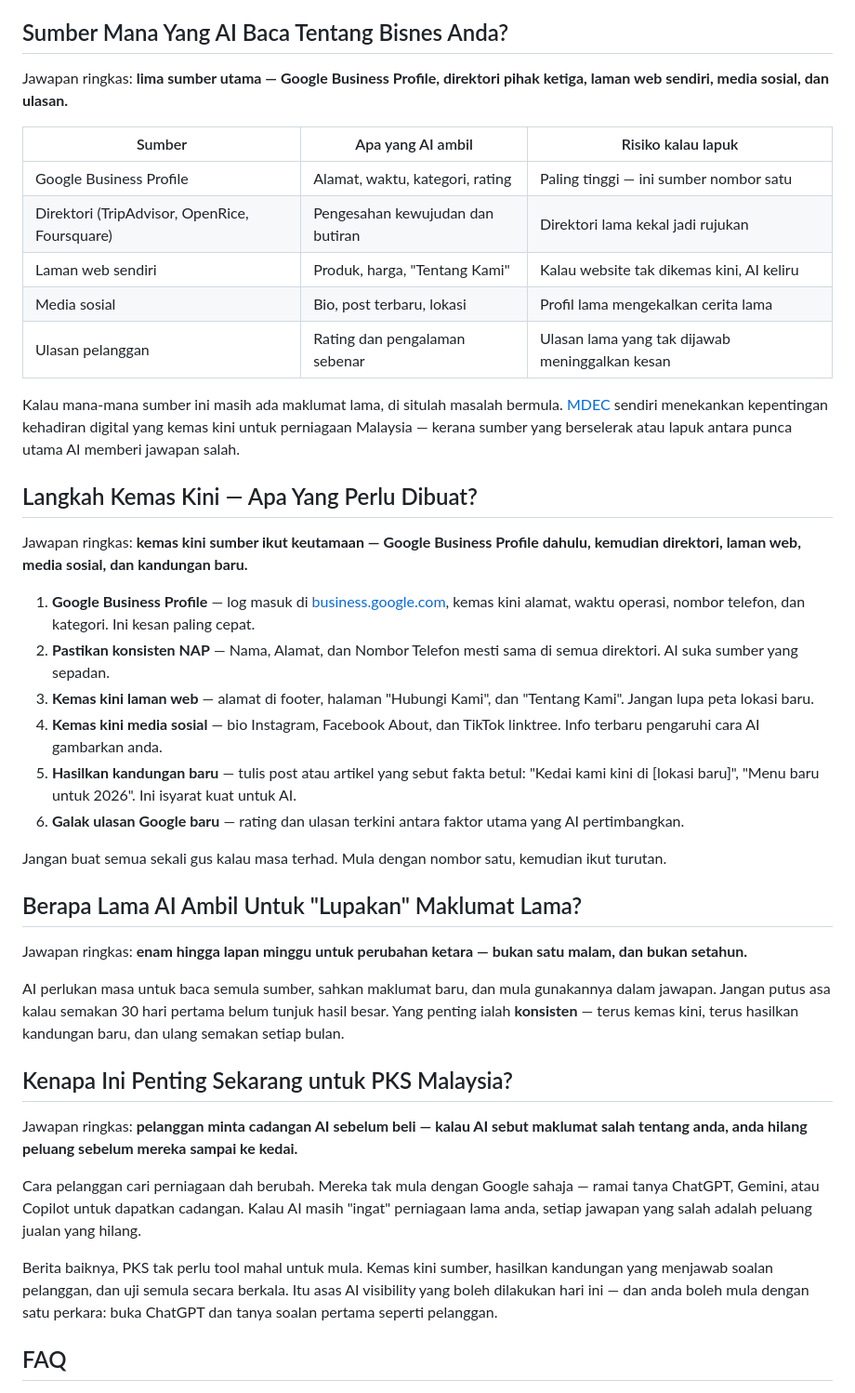
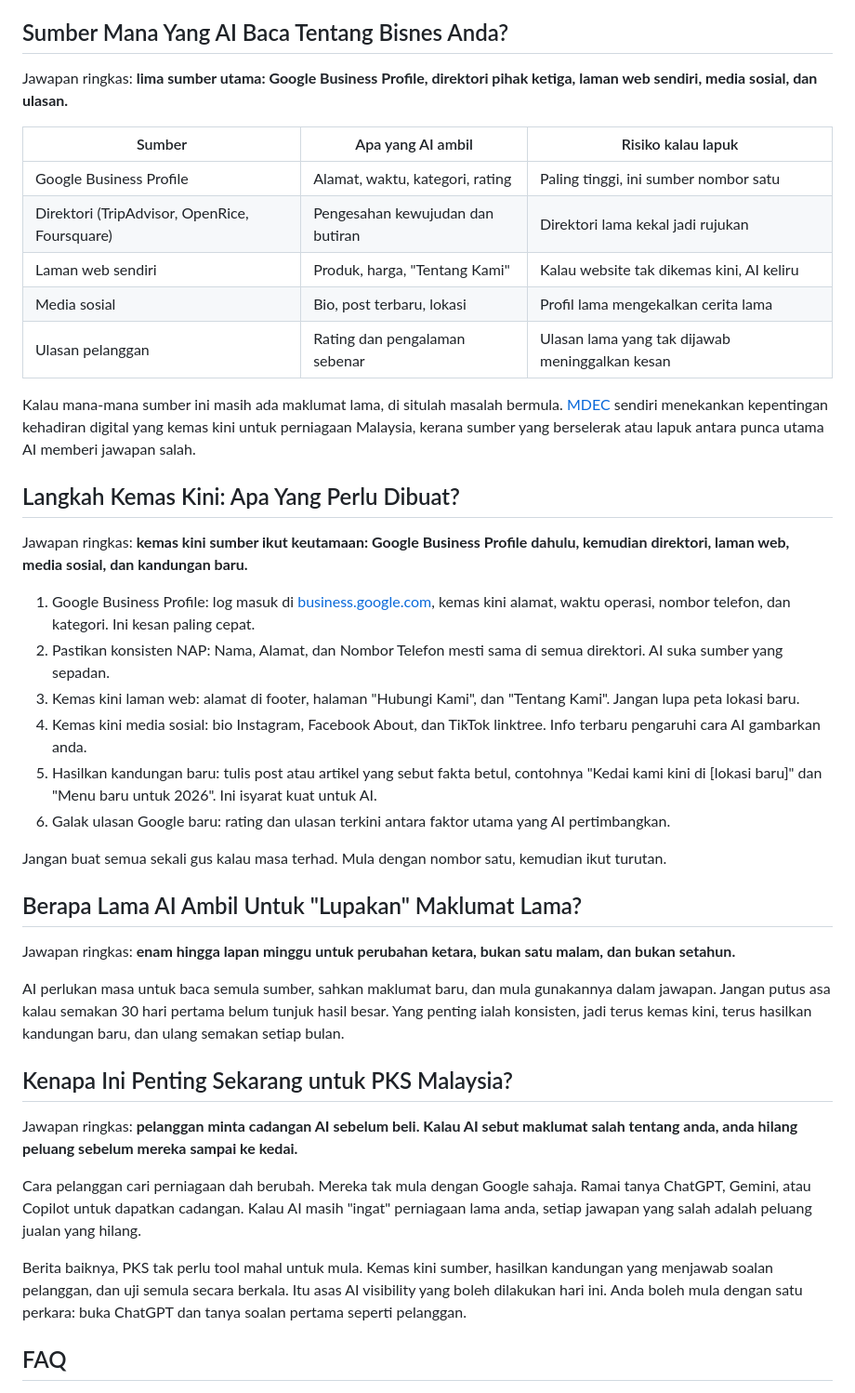
Before and after one commit to nikmerchant/ai4bisnes, a Markdown page: content/blog/kenapa-ai-masih-ingat-perniagaan-lama-anda-panduan-pks-kemas-kini-jawapan-ai.md, the part around one of its changes. Shown at 93% size. Drawn GitHub-style.

Commit message:
Unslop: betulkan em dash + bold label pada post AI visibility (density 59 -> 0/1k)

```diff
--- a/content/blog/kenapa-ai-masih-ingat-perniagaan-lama-anda-panduan-pks-kemas-kini-jawapan-ai.md
+++ b/content/blog/kenapa-ai-masih-ingat-perniagaan-lama-anda-panduan-pks-kemas-kini-jawapan-ai.md
@@ -55,44 +55,44 @@ Catat tarikh dan jawapan. Ulang sebulan kemudian untuk nampak perubahan.
 
 ## Sumber Mana Yang AI Baca Tentang Bisnes Anda?
 
-Jawapan ringkas: **lima sumber utama — Google Business Profile, direktori pihak ketiga, laman web sendiri, media sosial, dan ulasan.**
+Jawapan ringkas: **lima sumber utama: Google Business Profile, direktori pihak ketiga, laman web sendiri, media sosial, dan ulasan.**
 
 | Sumber | Apa yang AI ambil | Risiko kalau lapuk |
 |---|---|---|
-| Google Business Profile | Alamat, waktu, kategori, rating | Paling tinggi — ini sumber nombor satu |
+| Google Business Profile | Alamat, waktu, kategori, rating | Paling tinggi, ini sumber nombor satu |
 | Direktori (TripAdvisor, OpenRice, Foursquare) | Pengesahan kewujudan dan butiran | Direktori lama kekal jadi rujukan |
 | Laman web sendiri | Produk, harga, "Tentang Kami" | Kalau website tak dikemas kini, AI keliru |
 | Media sosial | Bio, post terbaru, lokasi | Profil lama mengekalkan cerita lama |
 | Ulasan pelanggan | Rating dan pengalaman sebenar | Ulasan lama yang tak dijawab meninggalkan kesan |
 
-Kalau mana-mana sumber ini masih ada maklumat lama, di situlah masalah bermula. [MDEC](https://mdec.my/) sendiri menekankan kepentingan kehadiran digital yang kemas kini untuk perniagaan Malaysia — kerana sumber yang berselerak atau lapuk antara punca utama AI memberi jawapan salah.
+Kalau mana-mana sumber ini masih ada maklumat lama, di situlah masalah bermula. [MDEC](https://mdec.my/) sendiri menekankan kepentingan kehadiran digital yang kemas kini untuk perniagaan Malaysia, kerana sumber yang berselerak atau lapuk antara punca utama AI memberi jawapan salah.
 
-## Langkah Kemas Kini — Apa Yang Perlu Dibuat?
+## Langkah Kemas Kini: Apa Yang Perlu Dibuat?
 
-Jawapan ringkas: **kemas kini sumber ikut keutamaan — Google Business Profile dahulu, kemudian direktori, laman web, media sosial, dan kandungan baru.**
+Jawapan ringkas: **kemas kini sumber ikut keutamaan: Google Business Profile dahulu, kemudian direktori, laman web, media sosial, dan kandungan baru.**
 
-1. **Google Business Profile** — log masuk di [business.google.com](https://business.google.com), kemas kini alamat, waktu operasi, nombor telefon, dan kategori. Ini kesan paling cepat.
-2. **Pastikan konsisten NAP** — Nama, Alamat, dan Nombor Telefon mesti sama di semua direktori. AI suka sumber yang sepadan.
-3. **Kemas kini laman web** — alamat di footer, halaman "Hubungi Kami", dan "Tentang Kami". Jangan lupa peta lokasi baru.
-4. **Kemas kini media sosial** — bio Instagram, Facebook About, dan TikTok linktree. Info terbaru pengaruhi cara AI gambarkan anda.
-5. **Hasilkan kandungan baru** — tulis post atau artikel yang sebut fakta betul: "Kedai kami kini di [lokasi baru]", "Menu baru untuk 2026". Ini isyarat kuat untuk AI.
-6. **Galak ulasan Google baru** — rating dan ulasan terkini antara faktor utama yang AI pertimbangkan.
+1. Google Business Profile: log masuk di [business.google.com](https://business.google.com), kemas kini alamat, waktu operasi, nombor telefon, dan kategori. Ini kesan paling cepat.
+2. Pastikan konsisten NAP: Nama, Alamat, dan Nombor Telefon mesti sama di semua direktori. AI suka sumber yang sepadan.
+3. Kemas kini laman web: alamat di footer, halaman "Hubungi Kami", dan "Tentang Kami". Jangan lupa peta lokasi baru.
+4. Kemas kini media sosial: bio Instagram, Facebook About, dan TikTok linktree. Info terbaru pengaruhi cara AI gambarkan anda.
+5. Hasilkan kandungan baru: tulis post atau artikel yang sebut fakta betul, contohnya "Kedai kami kini di [lokasi baru]" dan "Menu baru untuk 2026". Ini isyarat kuat untuk AI.
+6. Galak ulasan Google baru: rating dan ulasan terkini antara faktor utama yang AI pertimbangkan.
 
 Jangan buat semua sekali gus kalau masa terhad. Mula dengan nombor satu, kemudian ikut turutan.
 
 ## Berapa Lama AI Ambil Untuk "Lupakan" Maklumat Lama?
 
-Jawapan ringkas: **enam hingga lapan minggu untuk perubahan ketara — bukan satu malam, dan bukan setahun.**
+Jawapan ringkas: **enam hingga lapan minggu untuk perubahan ketara, bukan satu malam, dan bukan setahun.**
 
-AI perlukan masa untuk baca semula sumber, sahkan maklumat baru, dan mula gunakannya dalam jawapan. Jangan putus asa kalau semakan 30 hari pertama belum tunjuk hasil besar. Yang penting ialah **konsisten** — terus kemas kini, terus hasilkan kandungan baru, dan ulang semakan setiap bulan.
+AI perlukan masa untuk baca semula sumber, sahkan maklumat baru, dan mula gunakannya dalam jawapan. Jangan putus asa kalau semakan 30 hari pertama belum tunjuk hasil besar. Yang penting ialah konsisten, jadi terus kemas kini, terus hasilkan kandungan baru, dan ulang semakan setiap bulan.
 
 ## Kenapa Ini Penting Sekarang untuk PKS Malaysia?
 
-Jawapan ringkas: **pelanggan minta cadangan AI sebelum beli — kalau AI sebut maklumat salah tentang anda, anda hilang peluang sebelum mereka sampai ke kedai.**
+Jawapan ringkas: **pelanggan minta cadangan AI sebelum beli. Kalau AI sebut maklumat salah tentang anda, anda hilang peluang sebelum mereka sampai ke kedai.**
 
-Cara pelanggan cari perniagaan dah berubah. Mereka tak mula dengan Google sahaja — ramai tanya ChatGPT, Gemini, atau Copilot untuk dapatkan cadangan. Kalau AI masih "ingat" perniagaan lama anda, setiap jawapan yang salah adalah peluang jualan yang hilang.
+Cara pelanggan cari perniagaan dah berubah. Mereka tak mula dengan Google sahaja. Ramai tanya ChatGPT, Gemini, atau Copilot untuk dapatkan cadangan. Kalau AI masih "ingat" perniagaan lama anda, setiap jawapan yang salah adalah peluang jualan yang hilang.
 
-Berita baiknya, PKS tak perlu tool mahal untuk mula. Kemas kini sumber, hasilkan kandungan yang menjawab soalan pelanggan, dan uji semula secara berkala. Itu asas AI visibility yang boleh dilakukan hari ini — dan anda boleh mula dengan satu perkara: buka ChatGPT dan tanya soalan pertama seperti pelanggan.
+Berita baiknya, PKS tak perlu tool mahal untuk mula. Kemas kini sumber, hasilkan kandungan yang menjawab soalan pelanggan, dan uji semula secara berkala. Itu asas AI visibility yang boleh dilakukan hari ini. Anda boleh mula dengan satu perkara: buka ChatGPT dan tanya soalan pertama seperti pelanggan.
 
 ## FAQ
 
```
Also changed, not shown: other parts of content/blog/kenapa-ai-masih-ingat-perniagaan-lama-anda-panduan-pks-kemas-kini-jawapan-ai.md (+14 -16 lines).
